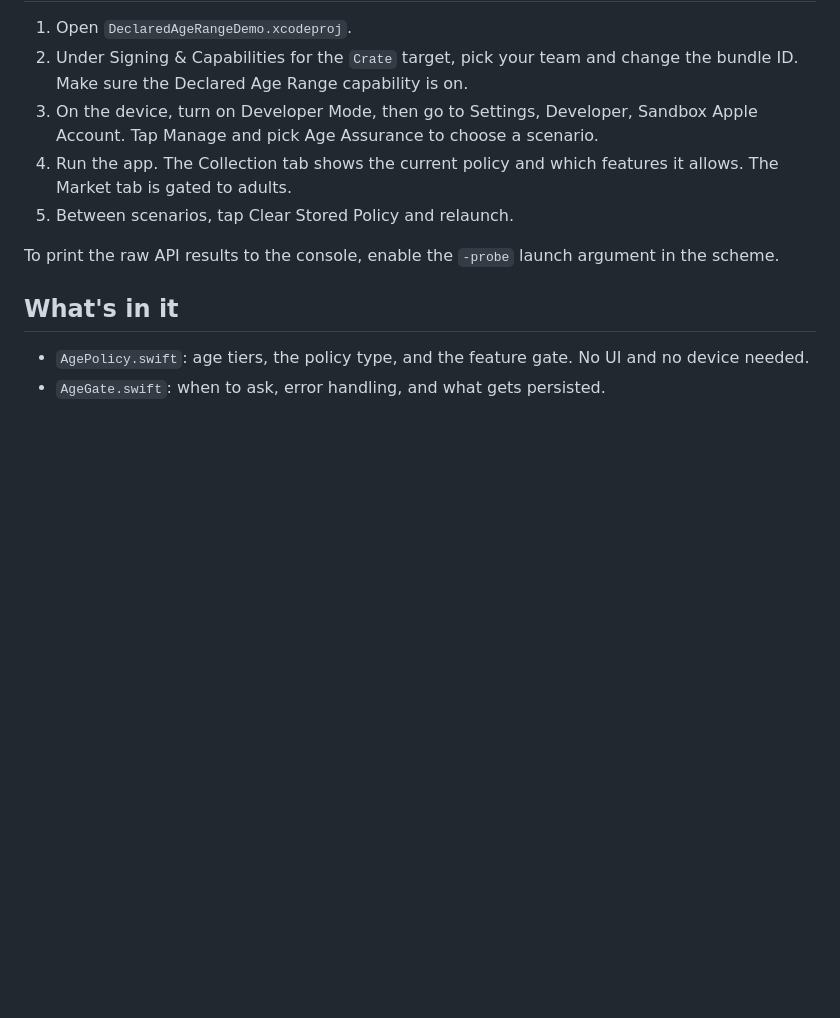
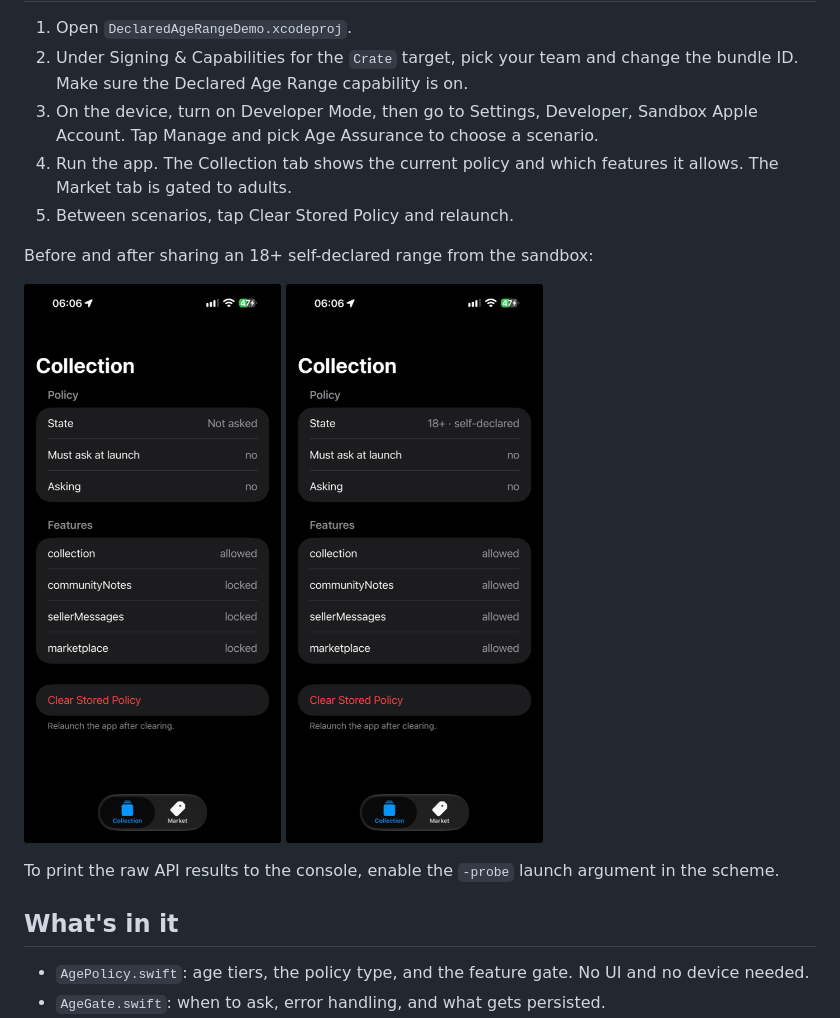
Before and after one commit to wesmatlock/DeclaredAgeRangeDemo, a Markdown page: README.md, the part around the change. Drawn GitHub-style; pictures changed too: Screenshots/after-sharing.png (added), Screenshots/before-sharing.png (added); blank space fills up the shorter version.

Commit message:
Show a readable policy state and add status screenshots to the README

```diff
--- a/README.md
+++ b/README.md
@@ -18,6 +18,13 @@ It age-gates a record-collection app with Apple's Declared Age Range API instead
 4. Run the app. The Collection tab shows the current policy and which features it allows. The Market tab is gated to adults.
 5. Between scenarios, tap Clear Stored Policy and relaunch.
 
+Before and after sharing an 18+ self-declared range from the sandbox:
+
+<p>
+  <img src="Screenshots/before-sharing.png" alt="Status screen before sharing: state Not asked, community notes, seller messages, and marketplace locked" width="300">
+  <img src="Screenshots/after-sharing.png" alt="Status screen after sharing: state 18+ · self-declared, with every feature allowed" width="300">
+</p>
+
 To print the raw API results to the console, enable the `-probe` launch argument in the scheme.
 
 ## What's in it
```
Also changed, not shown: 2 other files.
